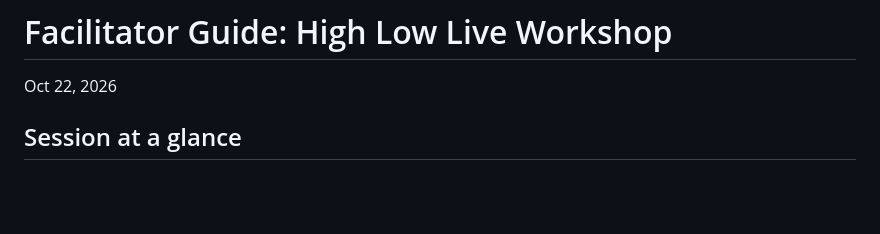
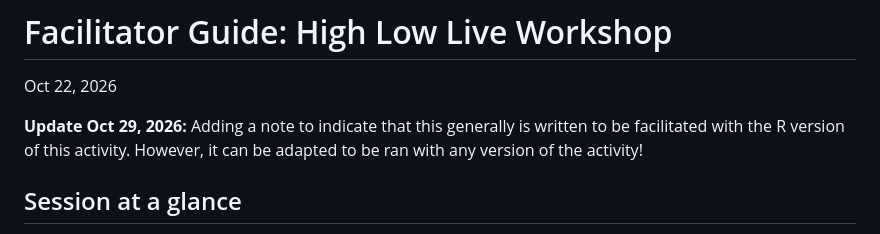
Before and after one commit to chelsyschnabel/HighLow, a Markdown page: Facilitator Guide High Low Live Workshop.md, the part around the change. Rendered like a GitHub page; blank space fills up the shorter version.

Commit message:
Update facilitator guide with adaptation note
Added a note about adapting the workshop for different versions of the activity.

```diff
--- a/Facilitator Guide High Low Live Workshop.md
+++ b/Facilitator Guide High Low Live Workshop.md
@@ -1,6 +1,8 @@
 # Facilitator Guide: High Low Live Workshop
 
 Oct 22, 2026
+
+**Update Oct 29, 2026:** Adding a note to indicate that this generally is written to be facilitated with the R version of this activity. However, it can be adapted to be ran with any version of the activity!
 
 ## Session at a glance
 
```
